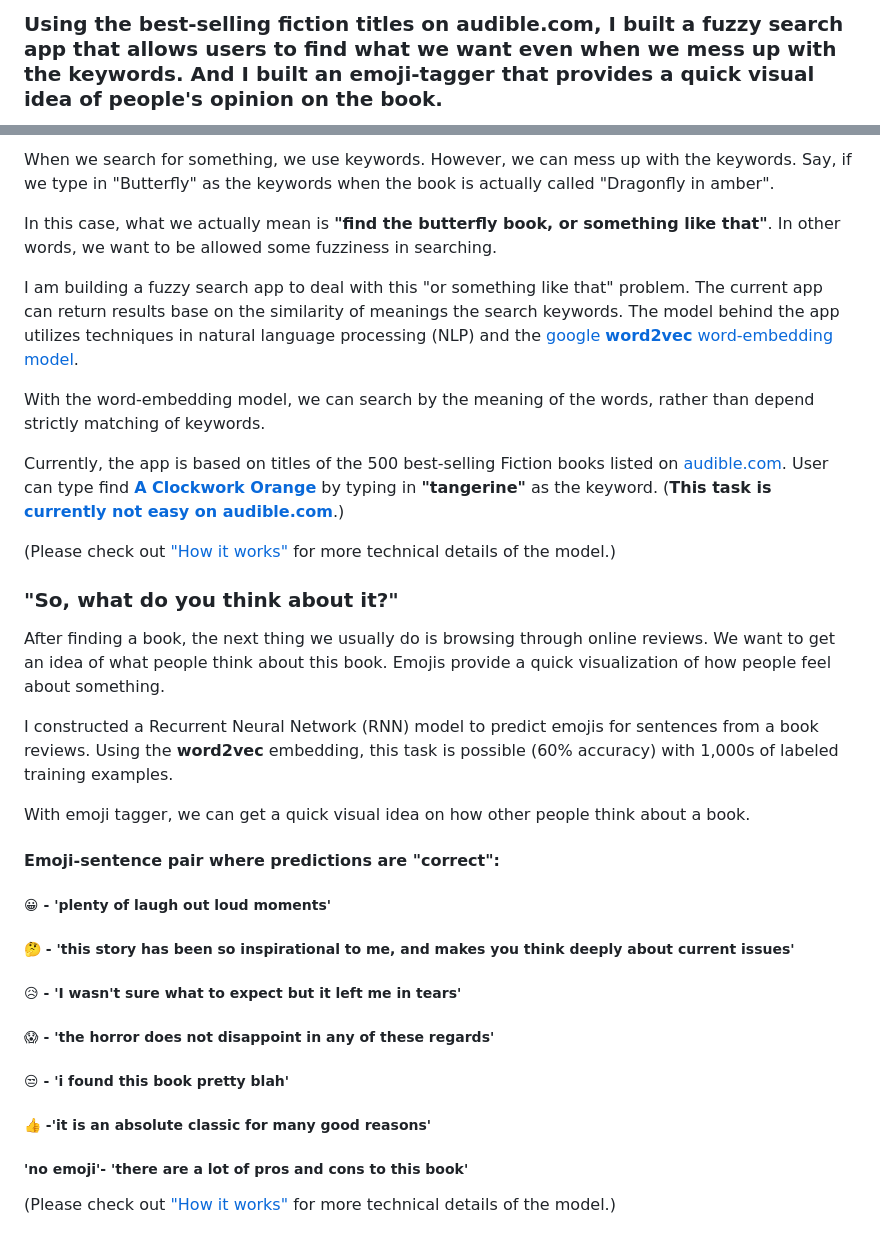
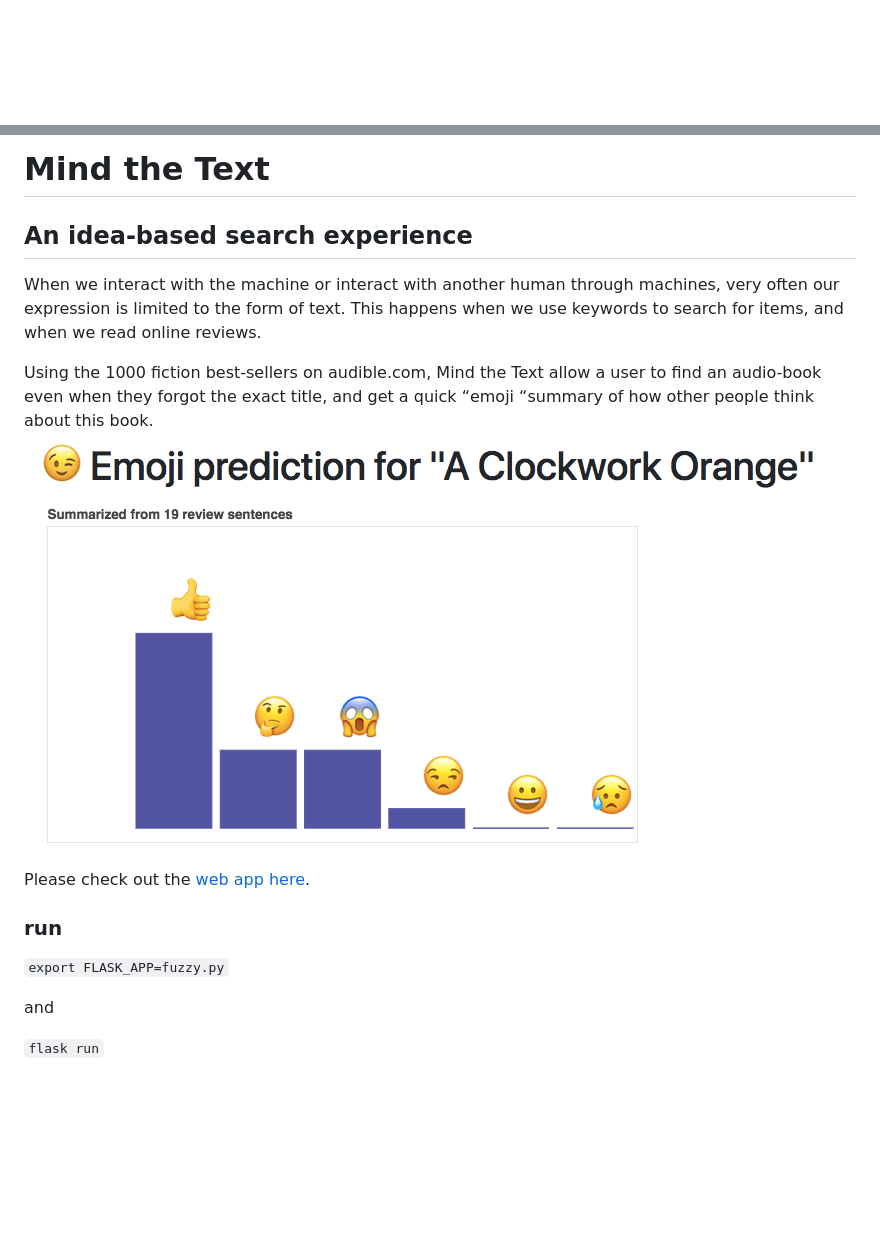
Before and after one commit to weitingwlin/fuzzy_search_flask, a Markdown page: README.md, 2 parts joined by grey strips. GitHub-like rendering; pictures changed too: images/emojisummary.png (added); blank space fills up the shorter version.

```diff
--- a/README.md
+++ b/README.md
@@ -1,2 +1 @@
-### Using the best-selling fiction titles on audible.com, I built a fuzzy search app that allows users to find what we want even when we mess up with the keywords. And I built an emoji-tagger that provides a quick visual idea of people's opinion on the book.
 
@@ -4,34 +3,22 @@
 
-When we search for something, we use keywords. However, we can mess up with the keywords. Say, if we type in "Butterfly" as the keywords when the book is actually called "Dragonfly in amber".
+# Mind the Text
 
-In this case, what we actually mean is **"find the butterfly book, or something like that"**. In other words, we want to be allowed some fuzziness in searching.
+## An idea-based search experience
 
-I am building a fuzzy search app to deal with this "or something like that" problem. The current app can return results base on the similarity of meanings the search keywords. The model behind the app utilizes techniques in natural language processing (NLP) and the [google **word2vec** word-embedding model](https://code.google.com/archive/p/word2vec/).
+When we interact with the machine or interact with another human through machines, very often our expression is limited to the form of text. This happens when we use keywords to search for items, and  when we read online reviews.
+
+Using the 1000 fiction best-sellers on audible.com, Mind the Text allow a user to find an audio-book even when they forgot the exact title, and get a quick “emoji “summary of how other people think about this book.
+![](images/emojisummary.png)
+
+Please check out the [web app here](https://fuzzy-search-app.herokuapp.com/).
 
 
 
-With the word-embedding model, we can search by the meaning of the words, rather than depend strictly matching of keywords.
 
-Currently, the app is based on titles of the 500 best-selling Fiction books listed on [audible.com](https://www.audible.com/). User can type find **[A Clockwork Orange](https://www.audible.com/pd/Classics/A-Clockwork-Orange-Audiobook/B002V1OHIW)** by typing in **"tangerine"** as the keyword. (**This task is [currently not easy on audible.com](https://www.audible.com/search/ref=a_hp_tseft?advsearchKeywords=tangerine&filterby=field-keywords)**.)
+### run
 
-(Please check out ["How it works"](/how_it_works) for more technical details of the model.)
+ `export FLASK_APP=fuzzy.py`
 
+ and
 
-### "So, what do you think about it?"
-
-After finding a book, the next thing we usually do is browsing through online reviews. We want to get an idea of what people think about this book. Emojis provide a quick visualization of how people feel about something.
-
-I constructed a Recurrent Neural Network (RNN) model to predict emojis for sentences from a book reviews. Using the **word2vec** embedding, this task is possible (60% accuracy) with 1,000s of labeled training examples.
-
-With emoji tagger, we can get a quick  visual idea on how other people think about a book.
-
-#### Emoji-sentence pair where predictions are "correct":
-##### 😀 - 'plenty of laugh out loud moments'
-##### 🤔 - 'this story has been so inspirational to me, and makes you think deeply about current issues'
-##### 😥 - 'I wasn't sure what to expect but it left me in tears'
-##### 😱 - 'the horror does not disappoint in any of these regards'
-##### 😒 - 'i found this book pretty blah'
-##### 👍 -'it is an absolute classic for many good reasons'
-##### 'no emoji'- 'there are a lot of pros and cons to this book'
-
-(Please check out ["How it works"](/how_it_works) for more technical details of the model.)
+ `flask run`
```
Also changed, not shown: other parts of README.md (+1 -1 lines).
